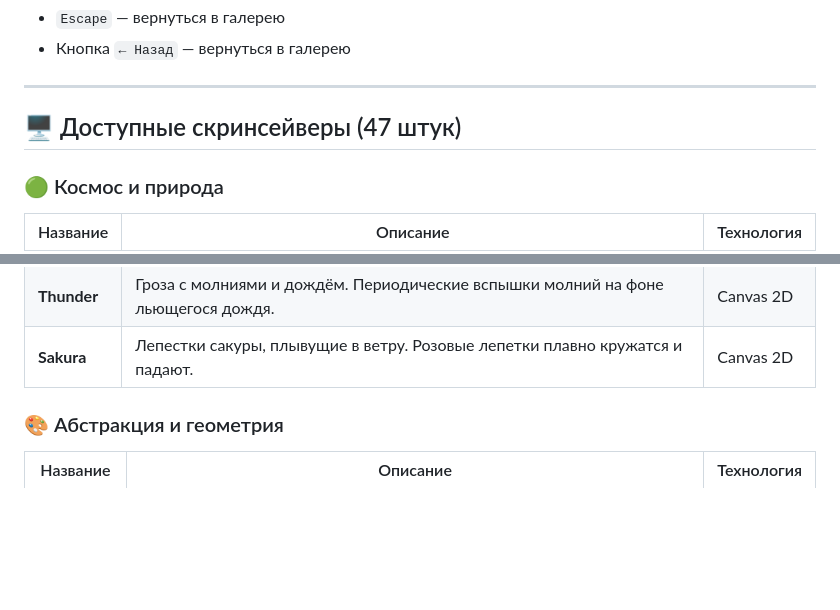
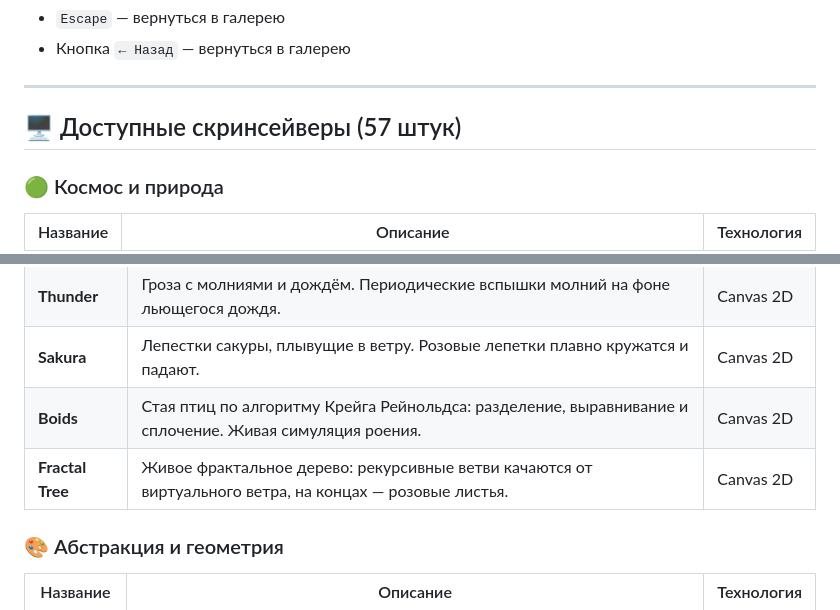
Before and after one commit to GolubevOG/screen-dreams, a Markdown page: README.md, 2 parts joined by grey strips. Rendered like a GitHub page; blank space fills up the shorter version.

```diff
--- a/README.md
+++ b/README.md
@@ -19,7 +19,7 @@
 
 ---
 
-## 🖥️ Доступные скринсейверы (47 штук)
+## 🖥️ Доступные скринсейверы (57 штук)
 
 ### 🟢 Космос и природа
 
@@ -48,6 +48,8 @@
 | **Waterfall** | Водопад с брызгами и спокойным бассейном. Вода низвергается с обрыва, создавая брызги. | Canvas 2D |
 | **Thunder** | Гроза с молниями и дождём. Периодические вспышки молний на фоне льющегося дождя. | Canvas 2D |
 | **Sakura** | Лепестки сакуры, плывущие в ветру. Розовые лепетки плавно кружатся и падают. | Canvas 2D |
+| **Boids** | Стая птиц по алгоритму Крейга Рейнольдса: разделение, выравнивание и сплочение. Живая симуляция роения. | Canvas 2D |
+| **Fractal Tree** | Живое фрактальное дерево: рекурсивные ветви качаются от виртуального ветра, на концах — розовые листья. | Canvas 2D |
 
 ### 🎨 Абстракция и геометрия
 
```
Also changed, not shown: other parts of README.md (+19 -1 lines).
